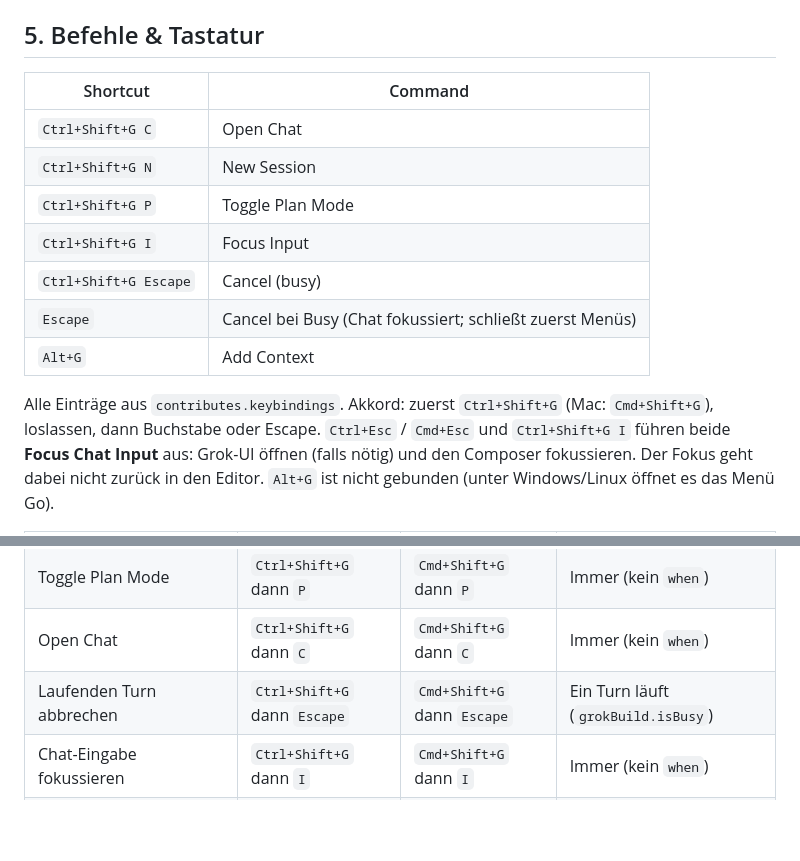
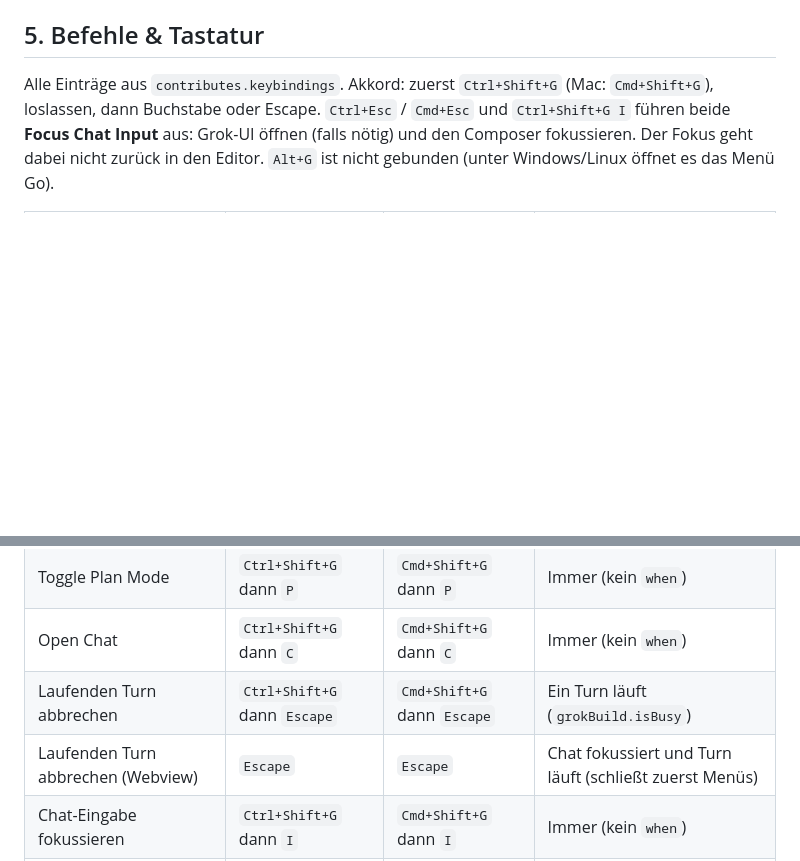
Before and after one commit to bhuertgen/grok-build-vscode, a Markdown page: docs/de/USER_GUIDE.md, 2 parts joined by grey strips. Drawn GitHub-style; blank space fills up the shorter version.

```diff
--- a/docs/de/USER_GUIDE.md
+++ b/docs/de/USER_GUIDE.md
@@ -159,15 +159,6 @@ Bietet der Agent `configOptions` (select/boolean), erscheint im Chat-Header nebe
 
 ## 5. Befehle & Tastatur
 
-| Shortcut | Command |
-|----------|---------|
-| `Ctrl+Shift+G C` | Open Chat |
-| `Ctrl+Shift+G N` | New Session |
-| `Ctrl+Shift+G P` | Toggle Plan Mode |
-| `Ctrl+Shift+G I` | Focus Input |
-| `Ctrl+Shift+G Escape` | Cancel (busy) |
-| `Escape` | Cancel bei Busy (Chat fokussiert; schließt zuerst Menüs) |
-| `Alt+G` | Add Context |
 Alle Einträge aus `contributes.keybindings`. Akkord: zuerst `Ctrl+Shift+G` (Mac: `Cmd+Shift+G`), loslassen, dann Buchstabe oder Escape. `Ctrl+Esc` / `Cmd+Esc` und `Ctrl+Shift+G I` führen beide **Focus Chat Input** aus: Grok-UI öffnen (falls nötig) und den Composer fokussieren. Der Fokus geht dabei nicht zurück in den Editor. `Alt+G` ist nicht gebunden (unter Windows/Linux öffnet es das Menü Go).
 
 | Aktion | Windows / Linux | Mac | Wann |
@@ -178,6 +169,7 @@ Alle Einträge aus `contributes.keybindings`. Akkord: zuerst `Ctrl+Shift+G` (Mac
 | Toggle Plan Mode | `Ctrl+Shift+G` dann `P` | `Cmd+Shift+G` dann `P` | Immer (kein `when`) |
 | Open Chat | `Ctrl+Shift+G` dann `C` | `Cmd+Shift+G` dann `C` | Immer (kein `when`) |
 | Laufenden Turn abbrechen | `Ctrl+Shift+G` dann `Escape` | `Cmd+Shift+G` dann `Escape` | Ein Turn läuft (`grokBuild.isBusy`) |
+| Laufenden Turn abbrechen (Webview) | `Escape` | `Escape` | Chat fokussiert und Turn läuft (schließt zuerst Menüs) |
 | Chat-Eingabe fokussieren | `Ctrl+Shift+G` dann `I` | `Cmd+Shift+G` dann `I` | Immer (kein `when`) |
 | Chat-Eingabe fokussieren | `Ctrl+Esc` | `Cmd+Esc` | Immer (kein `when`) |
 
```
Also changed, not shown: docs/en/USER_GUIDE.md (+1 -9 lines).
